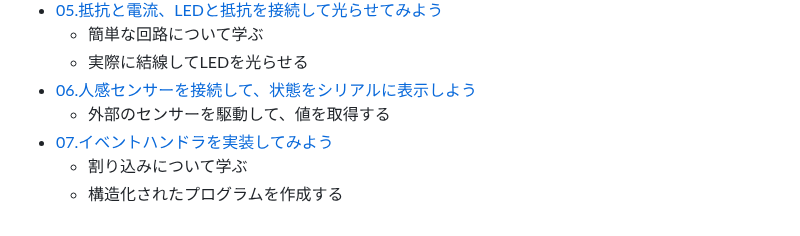
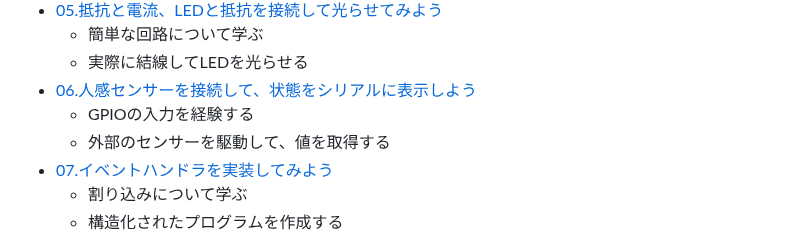
Before and after one commit to kato-works/2g_intern2024, a Markdown page: README.md, the part around the change. Drawn GitHub-style.

```diff
--- a/README.md
+++ b/README.md
@@ -88,6 +88,7 @@ IoTでは、データを収集すること以上に、データを活用する
   - 簡単な回路について学ぶ
   - 実際に結線してLEDを光らせる
 - [06.人感センサーを接続して、状態をシリアルに表示しよう](practice06/ReadMe.md)
+  - GPIOの入力を経験する
   - 外部のセンサーを駆動して、値を取得する
 - [07.イベントハンドラを実装してみよう](practice07/ReadMe.md)
   - 割り込みについて学ぶ
```
